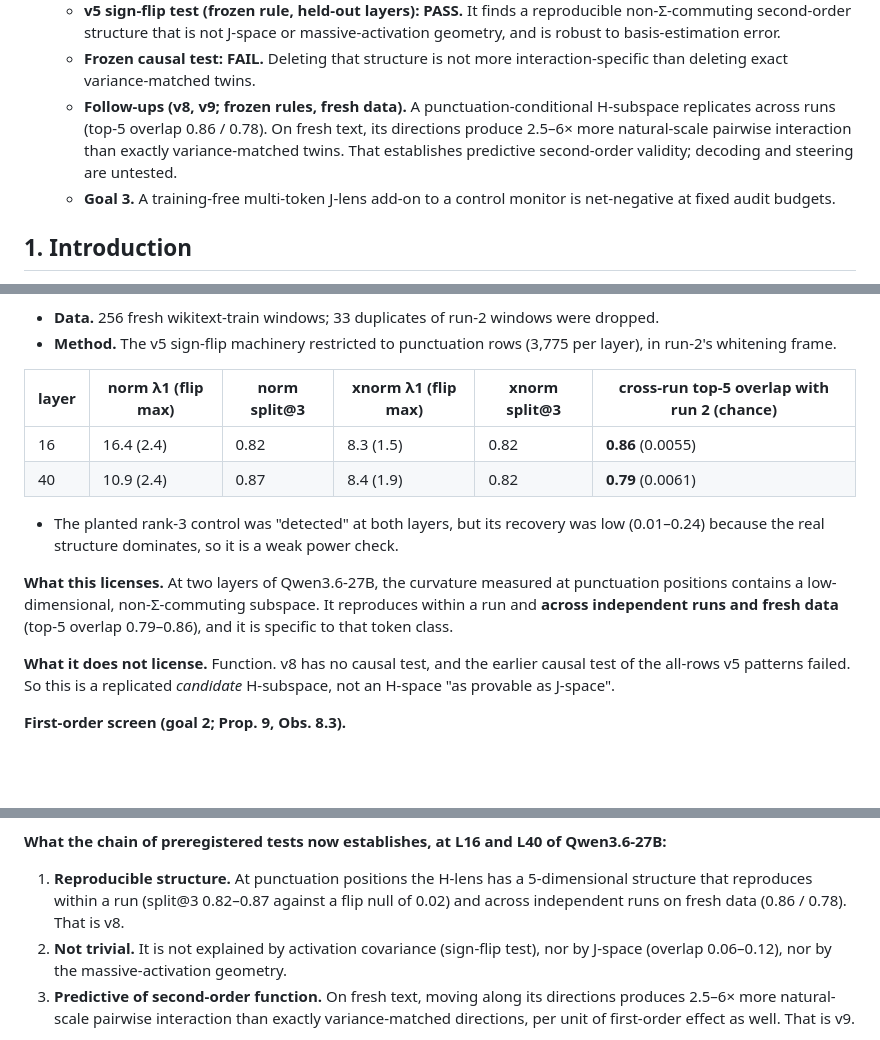
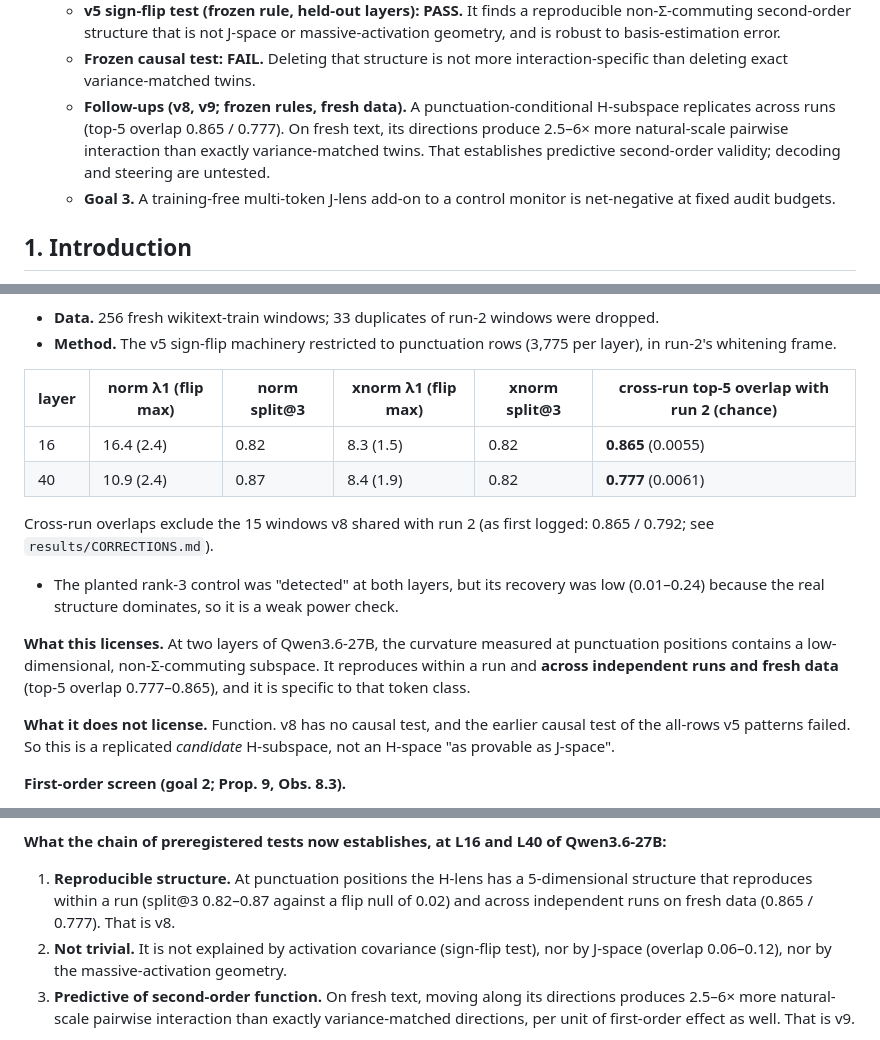
Before and after one commit to RaphaelKhalid/hspace, a Markdown page: hlens/paper/hspace-paper.md, 3 parts joined by grey strips. Rendered like a GitHub page; blank space fills up the shorter version.

```diff
--- a/hlens/paper/hspace-paper.md
+++ b/hlens/paper/hspace-paper.md
@@ -18,7 +18,7 @@
   - **The Σ prior.** I prove that every Σ^{1/2}-whitened lens, the J-lens included, returns reproducible PCA-ordered directions whenever curvature is Σ-commuting. I give an exact sign-flip randomization test for this.
   - **v5 sign-flip test (frozen rule, held-out layers): PASS.** It finds a reproducible non-Σ-commuting second-order structure that is not J-space or massive-activation geometry, and is robust to basis-estimation error.
   - **Frozen causal test: FAIL.** Deleting that structure is not more interaction-specific than deleting exact variance-matched twins.
-  - **Follow-ups (v8, v9; frozen rules, fresh data).** A punctuation-conditional H-subspace replicates across runs (top-5 overlap 0.86 / 0.78). On fresh text, its directions produce 2.5–6× more natural-scale pairwise interaction than exactly variance-matched twins. That establishes predictive second-order validity; decoding and steering are untested.
+  - **Follow-ups (v8, v9; frozen rules, fresh data).** A punctuation-conditional H-subspace replicates across runs (top-5 overlap 0.865 / 0.777). On fresh text, its directions produce 2.5–6× more natural-scale pairwise interaction than exactly variance-matched twins. That establishes predictive second-order validity; decoding and steering are untested.
   - **Goal 3.** A training-free multi-token J-lens add-on to a control monitor is net-negative at fixed audit budgets.
 
 ## 1. Introduction
@@ -244,12 +244,14 @@ This paper makes three moves:
 
 | layer | norm λ1 (flip max) | norm split@3 | xnorm λ1 (flip max) | xnorm split@3 | cross-run top-5 overlap with run 2 (chance) |
 |---|---|---|---|---|---|
-| 16 | 16.4 (2.4) | 0.82 | 8.3 (1.5) | 0.82 | **0.86** (0.0055) |
-| 40 | 10.9 (2.4) | 0.87 | 8.4 (1.9) | 0.82 | **0.79** (0.0061) |
+| 16 | 16.4 (2.4) | 0.82 | 8.3 (1.5) | 0.82 | **0.865** (0.0055) |
+| 40 | 10.9 (2.4) | 0.87 | 8.4 (1.9) | 0.82 | **0.777** (0.0061) |
+
+Cross-run overlaps exclude the 15 windows v8 shared with run 2 (as first logged: 0.865 / 0.792; see `results/CORRECTIONS.md`).
 
 - The planted rank-3 control was "detected" at both layers, but its recovery was low (0.01–0.24) because the real structure dominates, so it is a weak power check.
 
-**What this licenses.** At two layers of Qwen3.6-27B, the curvature measured at punctuation positions contains a low-dimensional, non-Σ-commuting subspace. It reproduces within a run and **across independent runs and fresh data** (top-5 overlap 0.79–0.86), and it is specific to that token class.
+**What this licenses.** At two layers of Qwen3.6-27B, the curvature measured at punctuation positions contains a low-dimensional, non-Σ-commuting subspace. It reproduces within a run and **across independent runs and fresh data** (top-5 overlap 0.777–0.865), and it is specific to that token class.
 
 **What it does not license.** Function. v8 has no causal test, and the earlier causal test of the all-rows v5 patterns failed. So this is a replicated *candidate* H-subspace, not an H-space "as provable as J-space".
 
@@ -286,7 +288,7 @@ This paper makes three moves:
 - The effect is mostly in the trunk: |I_trunk| is 2.4e-3, against 6.6e-4 for |I_soft|.
 
 **What the chain of preregistered tests now establishes, at L16 and L40 of Qwen3.6-27B:**
-1. **Reproducible structure.** At punctuation positions the H-lens has a 5-dimensional structure that reproduces within a run (split@3 0.82–0.87 against a flip null of 0.02) and across independent runs on fresh data (0.86 / 0.78). That is v8.
+1. **Reproducible structure.** At punctuation positions the H-lens has a 5-dimensional structure that reproduces within a run (split@3 0.82–0.87 against a flip null of 0.02) and across independent runs on fresh data (0.865 / 0.777). That is v8.
 2. **Not trivial.** It is not explained by activation covariance (sign-flip test), nor by J-space (overlap 0.06–0.12), nor by the massive-activation geometry.
 3. **Predictive of second-order function.** On fresh text, moving along its directions produces 2.5–6× more natural-scale pairwise interaction than exactly variance-matched directions, per unit of first-order effect as well. That is v9.
 
```
Also changed, not shown: README.md (+1 -1 lines).
